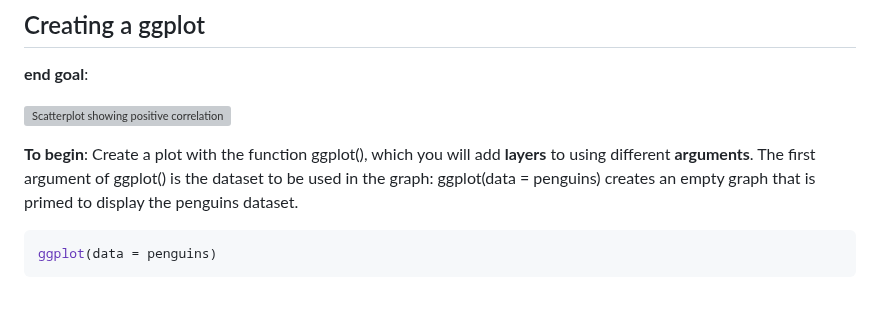
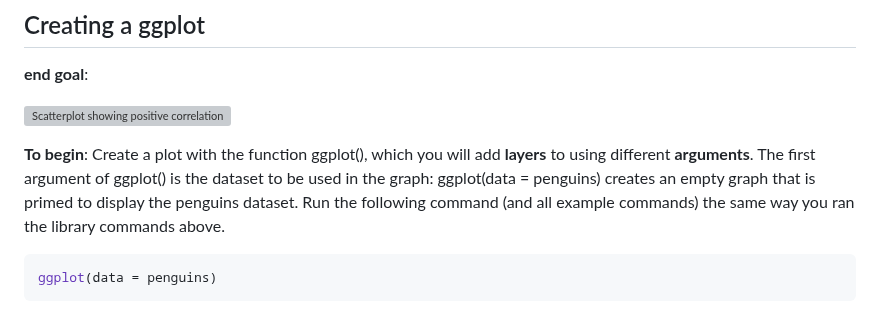
Before and after one commit to UCSC-Treehouse/Essential-skills-for-Treehouse-computational-research, a Markdown page: Chapter-Instructions/Chapter_01a_Instructions.md, the part around the change. Drawn GitHub-style; grey boxes are pictures that could not be loaded.

````diff
--- a/Chapter-Instructions/Chapter_01a_Instructions.md
+++ b/Chapter-Instructions/Chapter_01a_Instructions.md
@@ -191,6 +191,7 @@ AMAZING work! Now, let’s *really* get into it.
 add **layers** to using different **arguments**. The first argument of
 ggplot() is the dataset to be used in the graph: ggplot(data = penguins)
 creates an empty graph that is primed to display the penguins dataset.
+Run the following command (and all example commands) the same way you ran the library commands above.
 
 ``` r
 ggplot(data = penguins)
````
